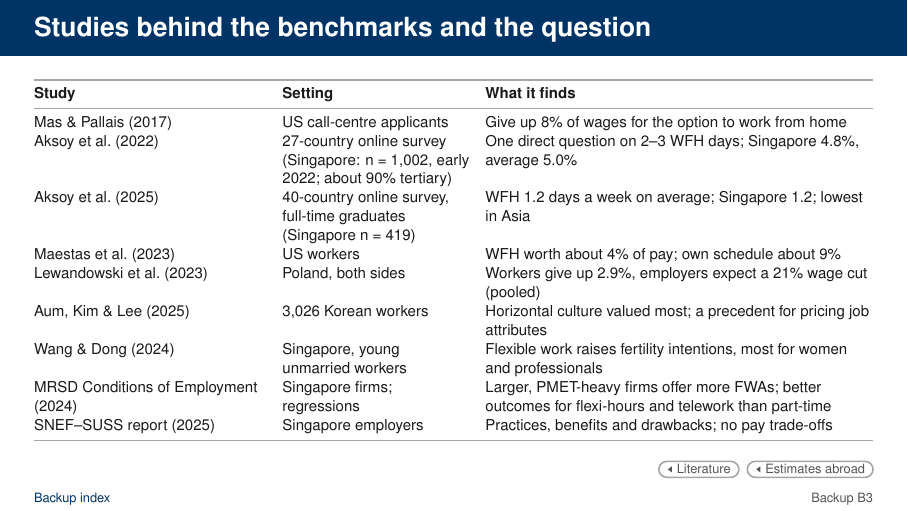
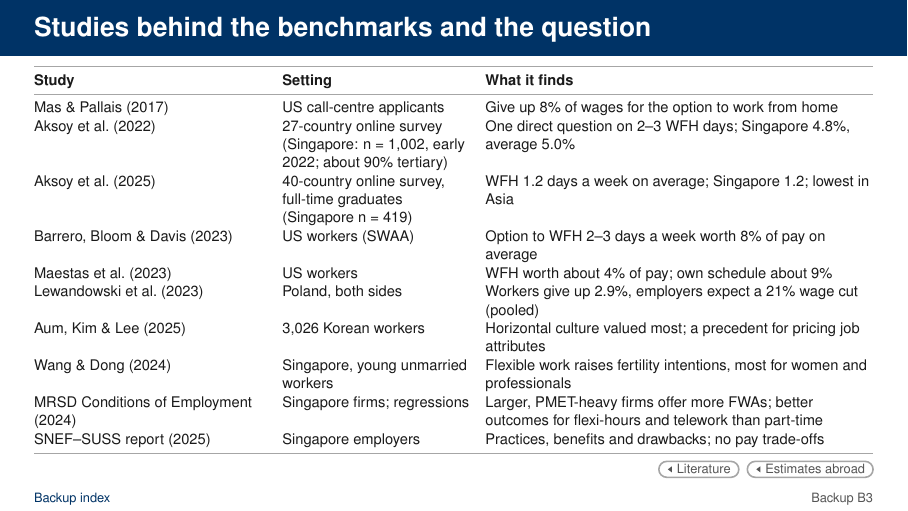
Before and after one commit to lsy9816/ResWork, LaTeX slides (MOM_presentation/overleaf_upload/main.tex): page 25 of 83. Compiled offline with pdfLaTeX.

Commit message:
Verify Barrero-Bloom-Davis 2023 against the paper; add it to the references backup
Co-Authored-By: Claude Sonnet 5.5 <noreply@anthropic.com>
Claude-Session: https://claude.ai/code/session_01CDrd7CbNGkm4ND9QBnK4x2

```diff
--- a/MOM_presentation/overleaf_upload/main.tex
+++ b/MOM_presentation/overleaf_upload/main.tex
@@ -1163,7 +1163,7 @@ Which should come first, and who could lead each?
   % survey experiment, young unmarried workers in Singapore, three FWA scenarios raise fertility intentions, more for women and for professionals
   % and managers; SNEF FWA Study II discussion note (2025): the study asks what the gap is between how employers and employees weigh FWAs against wages.
   \FrameTop
-  {\MainTableStyle\fontsize{8.2}{9.4}\selectfont\renewcommand{\arraystretch}{0.92}
+  {\MainTableStyle\fontsize{8}{9.2}\selectfont\renewcommand{\arraystretch}{0.9}
   \begin{tabularx}{\linewidth}{@{}>{\raggedright\arraybackslash}p{4.1cm}>{\raggedright\arraybackslash}p{3.3cm}>{\raggedright\arraybackslash}X@{}}
     \toprule
     \HeadB{\linewidth}{Study} & \HeadB{\linewidth}{Setting} & \HeadB{\linewidth}{What it finds}\\
@@ -1173,6 +1173,8 @@ Which should come first, and who could lead each?
     Aksoy et al.\ (2022) & 27-country online survey (Singapore: n = 1,002, early 2022; about 90\% tertiary) & One direct question on 2--3 WFH days; Singapore 4.8\%, average 5.0\%\\
     \addlinespace[1pt]
     Aksoy et al.\ (2025) & 40-country online survey, full-time graduates (Singapore n = 419) & WFH 1.2 days a week on average; Singapore 1.2; lowest in Asia\\
+    \addlinespace[1pt]
+    Barrero, Bloom \& Davis (2023) & US workers (SWAA) & Option to WFH 2--3 days a week worth 8\% of pay on average\\
     \addlinespace[1pt]
     Maestas et al.\ (2023) & US workers & WFH worth about 4\% of pay; own schedule about 9\%\\
     \addlinespace[1pt]
```
Also changed, not shown: MOM_presentation/latex/CHANGES_wtp_update.md (+4 -0 lines), MOM_presentation/latex/main-2.tex (+3 -1 lines), MOM_presentation/overleaf_upload/main.pdf, 2 other files.
